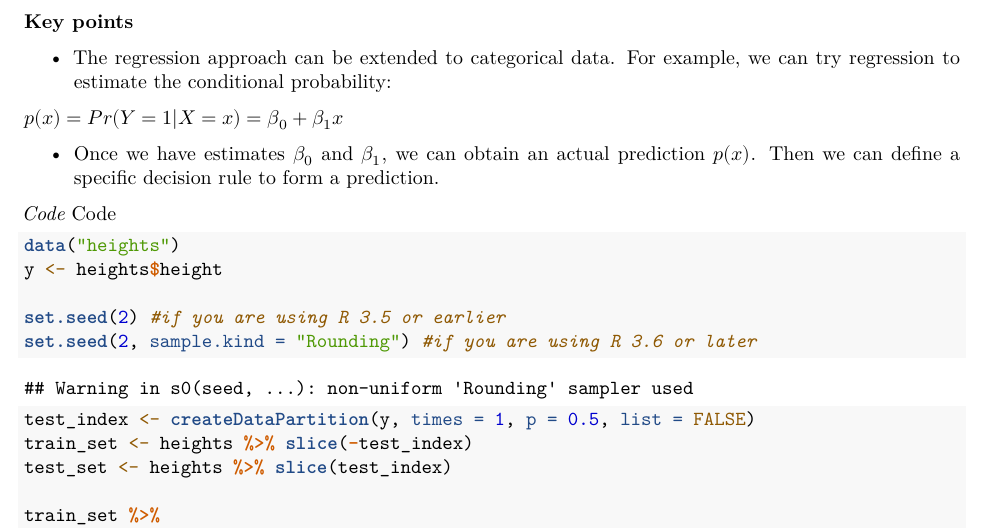
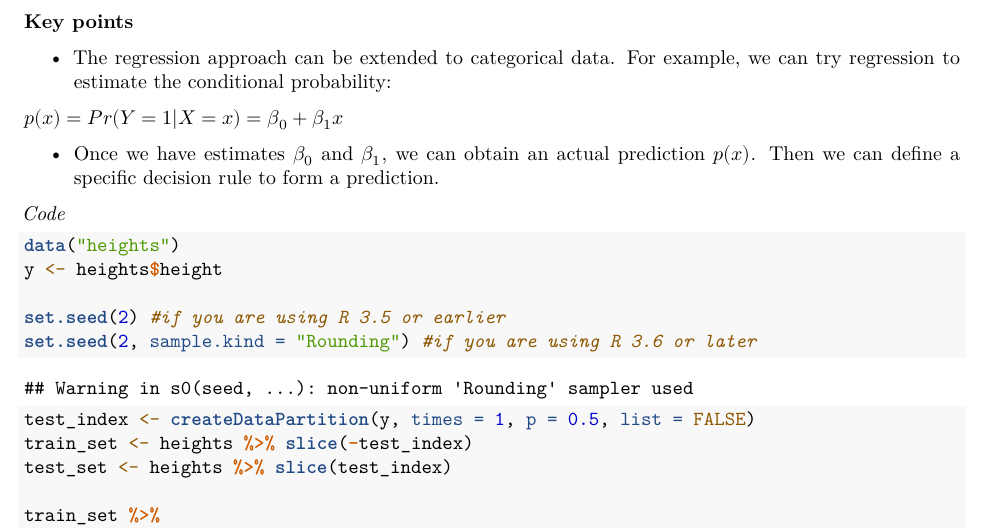
Before and after one commit to 1965Eric/HarvardX-PH125.8x-Data-Science-Machine-Learning, an R Markdown document (Data_Science_Machine_Learning.Rmd): part of page 32 of 33, cut so that both start at the same text. Rendered offline with R 4.5, knitr and Pandoc, then LaTeX, with nearby package versions; some code elsewhere in the file could not run offline.

Commit message:
Last commit 05102020

````diff
--- a/Data_Science_Machine_Learning.Rmd
+++ b/Data_Science_Machine_Learning.Rmd
@@ -1129,7 +1129,6 @@ $p(x)=Pr(Y=1|X=x)=\beta_{0}+\beta_{1}x$
 * Once we have estimates $\beta_0$ and $\beta_1$, we can obtain an actual prediction $p(x)$. Then we can define a specific decision rule to form a prediction.
 
 *Code*
-Code
 
 ```{r}
 data("heights")
````
Also changed, not shown: Data_Science_Machine_Learning.html, Data_Science_Machine_Learning.pdf.
